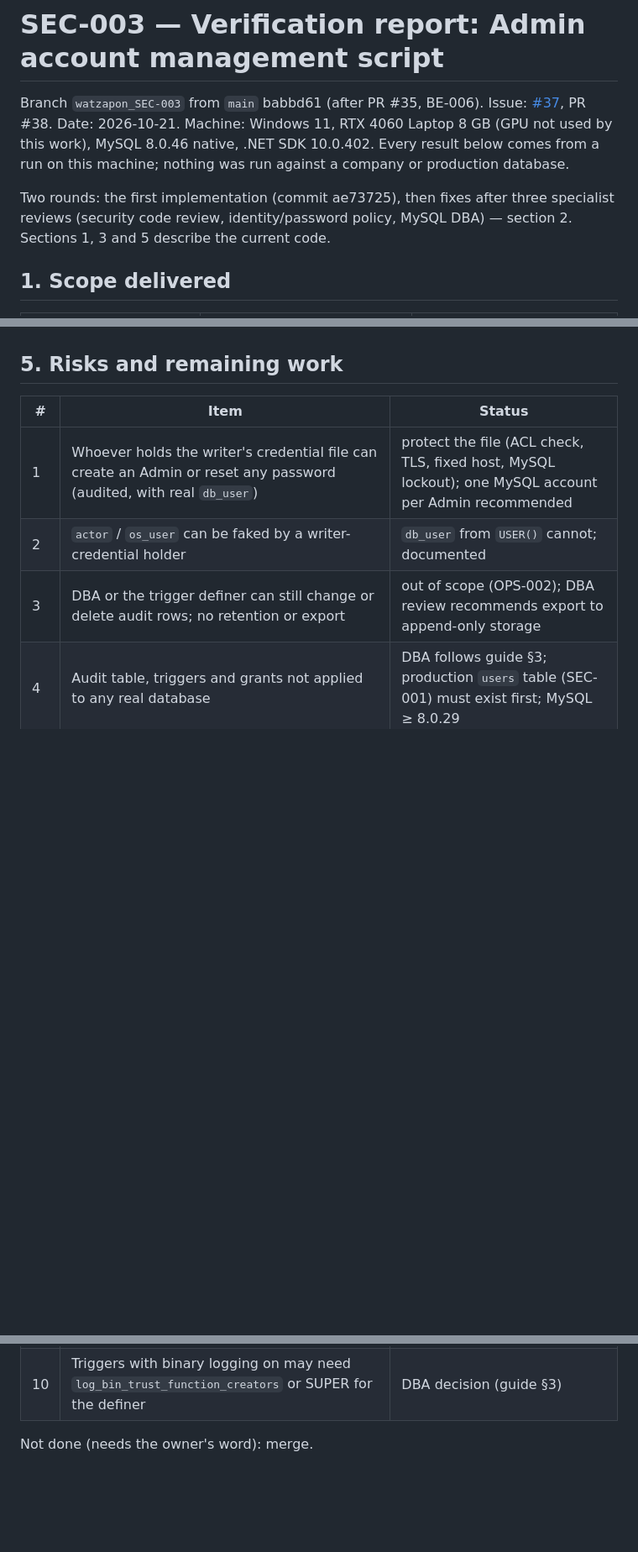
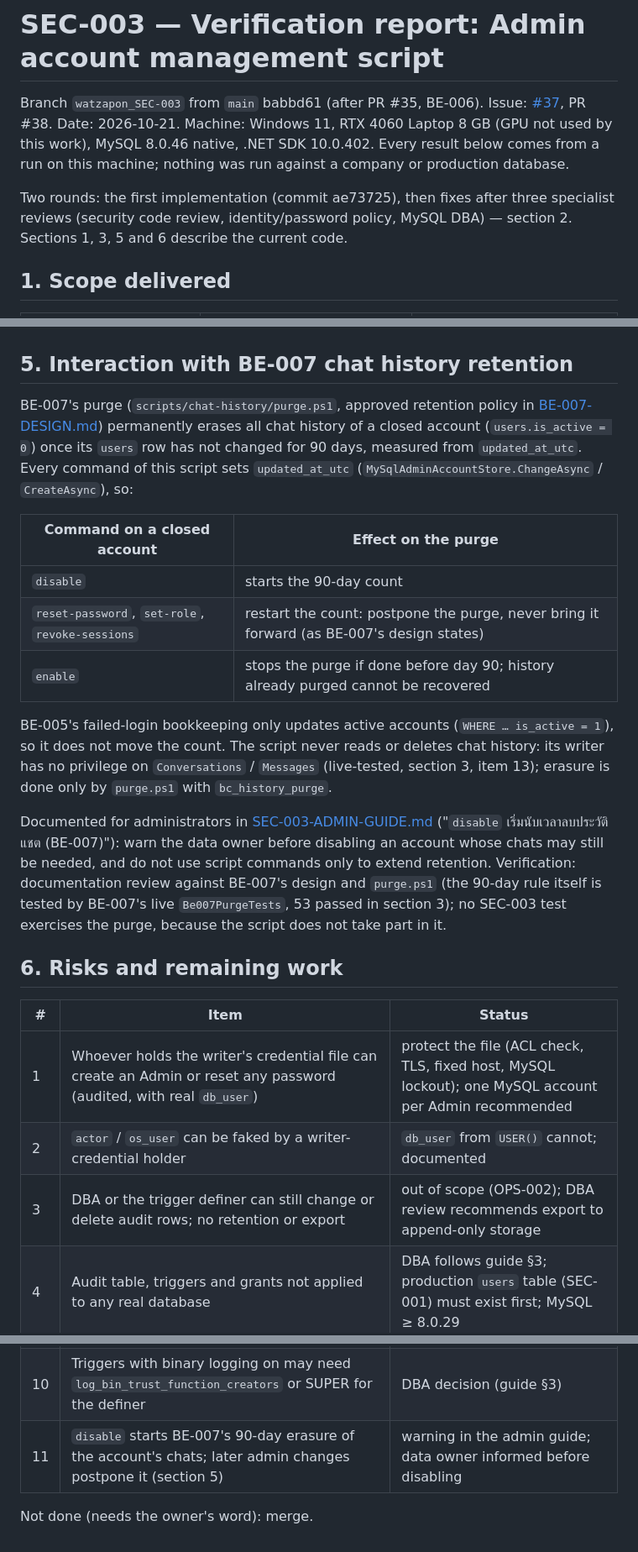
Before and after one commit to b3amkawi/BC-LocalAI, a Markdown page: docs/security/SEC-003-VERIFICATION.md, 3 parts joined by grey strips. Shown at 84% size. GitHub-like rendering; blank space fills up the shorter version.

Commit message:
docs(sec-003): record BE-007 retention interaction in the verification report
Co-Authored-By: Claude Opus 5.5 <noreply@anthropic.com>

```diff
--- a/docs/security/SEC-003-VERIFICATION.md
+++ b/docs/security/SEC-003-VERIFICATION.md
@@ -5,7 +5,7 @@ Date: 2026-10-21. Machine: Windows 11, RTX 4060 Laptop 8 GB (GPU not used by thi
 Every result below comes from a run on this machine; nothing was run against a company or production database.
 
 Two rounds: the first implementation (commit ae73725), then fixes after three specialist reviews (security code review,
-identity/password policy, MySQL DBA) — section 2. Sections 1, 3 and 5 describe the current code.
+identity/password policy, MySQL DBA) — section 2. Sections 1, 3, 5 and 6 describe the current code.
 
 ## 1. Scope delivered
 
@@ -128,7 +128,29 @@ removed, `--nologo` forwarded by `dotnet run`) are fixed as described in commit
 Same command without `--local-dev-database` → exit 5 ("Add 'ssl-ca' …"). `print-grants` prints a commented CREATE USER with a
 `<secret>` placeholder, the `ALTER USER … REQUIRE SSL …` and the 3 grants. Test account and audit rows deleted afterwards.
 
-## 5. Risks and remaining work
+## 5. Interaction with BE-007 chat history retention
+
+BE-007's purge (`scripts/chat-history/purge.ps1`, approved retention policy in [BE-007-DESIGN.md](../chat-history/BE-007-DESIGN.md))
+permanently erases all chat history of a closed account (`users.is_active = 0`) once its `users` row has not changed for 90 days,
+measured from `updated_at_utc`. Every command of this script sets `updated_at_utc` (`MySqlAdminAccountStore.ChangeAsync` /
+`CreateAsync`), so:
+
+| Command on a closed account | Effect on the purge |
+|---|---|
+| `disable` | starts the 90-day count |
+| `reset-password`, `set-role`, `revoke-sessions` | restart the count: postpone the purge, never bring it forward (as BE-007's design states) |
+| `enable` | stops the purge if done before day 90; history already purged cannot be recovered |
+
+BE-005's failed-login bookkeeping only updates active accounts (`WHERE … is_active = 1`), so it does not move the count. The script never
+reads or deletes chat history: its writer has no privilege on `Conversations` / `Messages` (live-tested, section 3, item 13); erasure is
+done only by `purge.ps1` with `bc_history_purge`.
+
+Documented for administrators in [SEC-003-ADMIN-GUIDE.md](SEC-003-ADMIN-GUIDE.md) ("`disable` เริ่มนับเวลาลบประวัติแชต (BE-007)"):
+warn the data owner before disabling an account whose chats may still be needed, and do not use script commands only to extend
+retention. Verification: documentation review against BE-007's design and `purge.ps1` (the 90-day rule itself is tested by BE-007's
+live `Be007PurgeTests`, 53 passed in section 3); no SEC-003 test exercises the purge, because the script does not take part in it.
+
+## 6. Risks and remaining work
 
 | # | Item | Status |
 |---|---|---|
@@ -142,5 +164,6 @@ Same command without `--local-dev-database` → exit 5 ("Add 'ssl-ca' …"). `pr
 | 8 | Live suites are not in CI (need the local fixture), same as BE-005 | run locally per this report |
 | 9 | Interactive hidden prompt (`ConsolePasswordSource`) is not covered by automated tests | manual check recommended |
 | 10 | Triggers with binary logging on may need `log_bin_trust_function_creators` or SUPER for the definer | DBA decision (guide §3) |
+| 11 | `disable` starts BE-007's 90-day erasure of the account's chats; later admin changes postpone it (section 5) | warning in the admin guide; data owner informed before disabling |
 
 Not done (needs the owner's word): merge.
```
